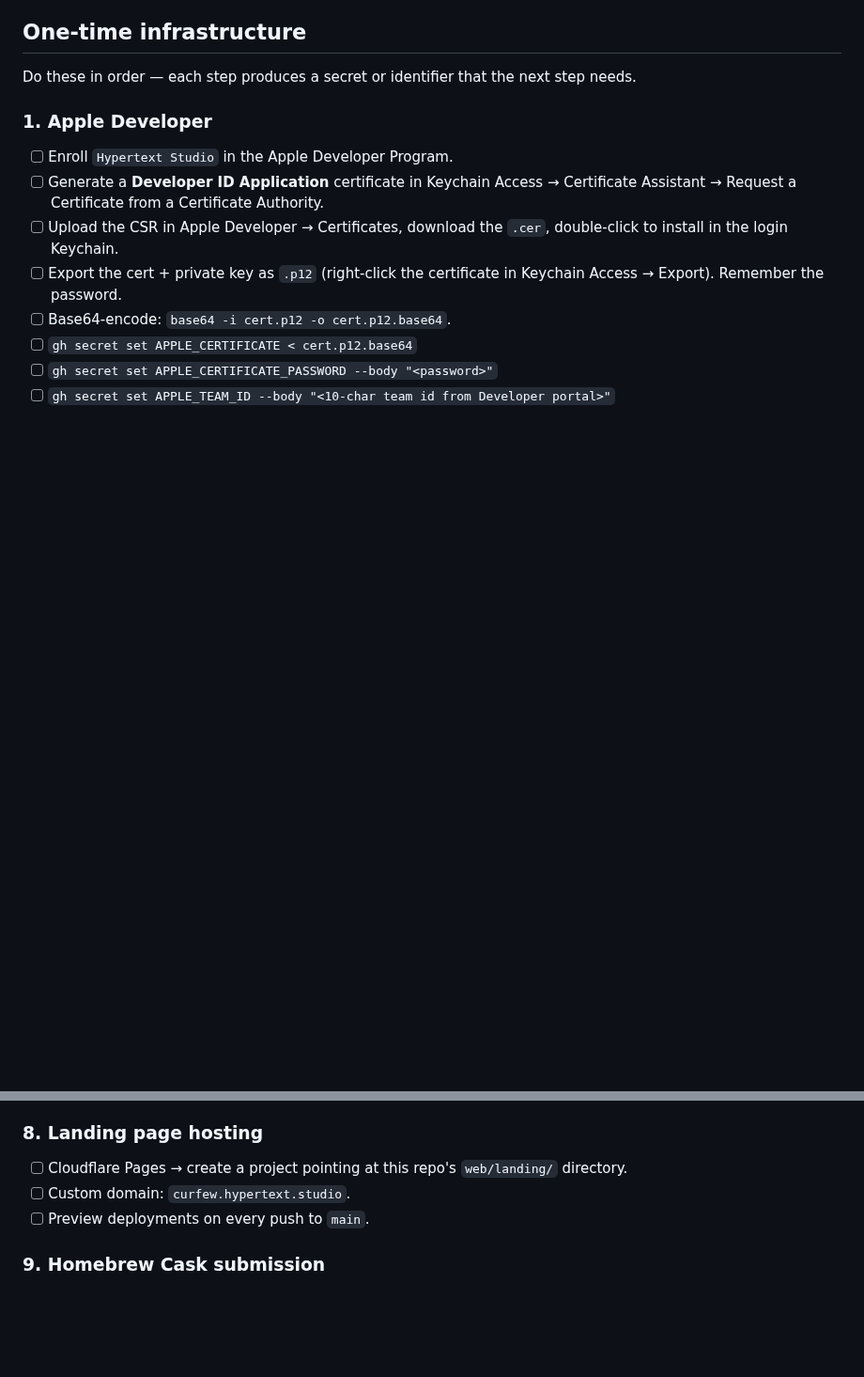
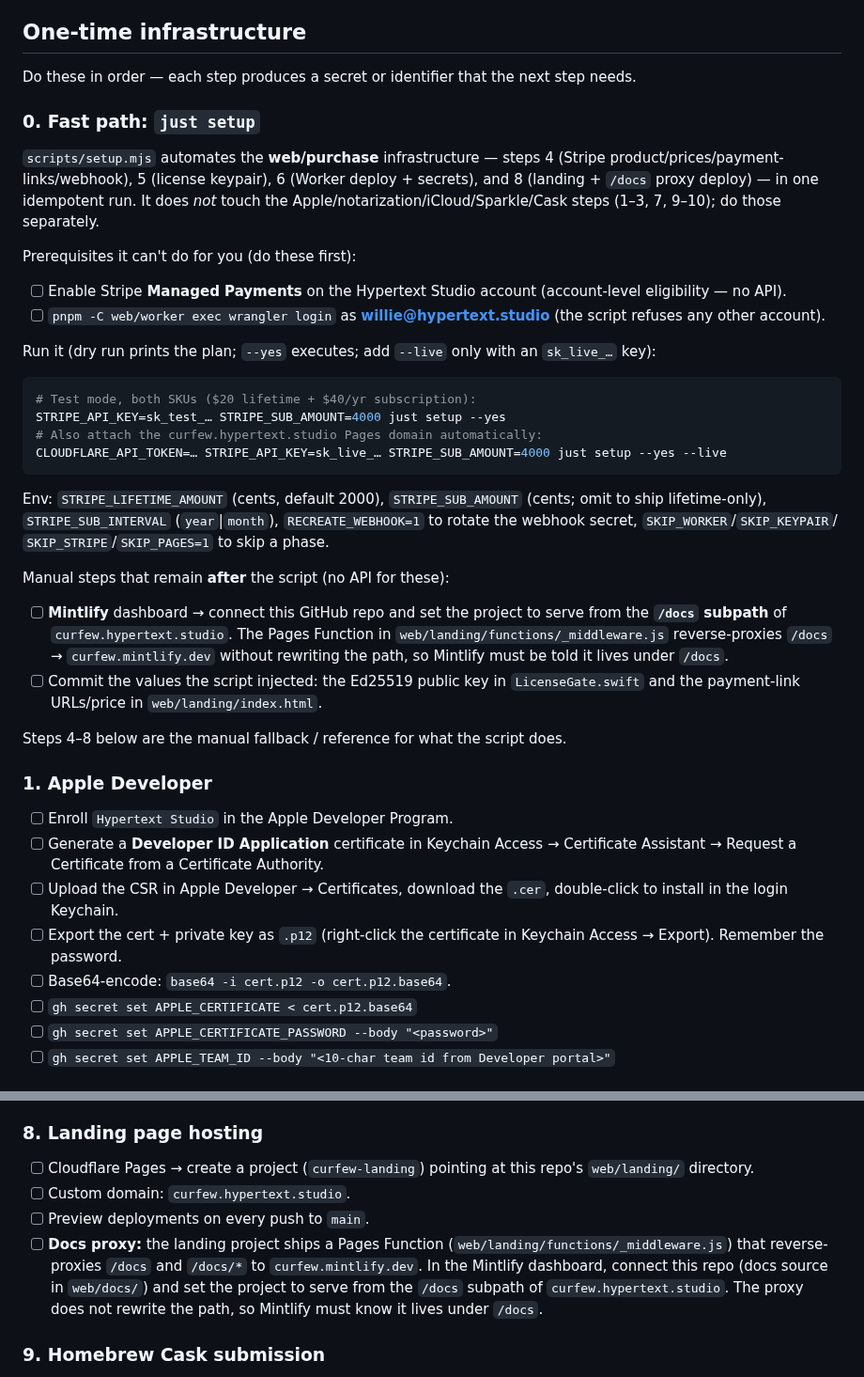
Before and after one commit to TheHypertextStudio/curfew, a Markdown page: scripts/release-checklist.md, 2 parts joined by grey strips. Shown at 94% size. Drawn GitHub-style; blank space fills up the shorter version.

Commit message:
docs: document just-setup handoff for stripe and mintlify
Add a "Fast path: just setup" section to the release checklist covering the
automated web/purchase setup, the two prerequisites it can't do (Managed
Payments enablement, wrangler login), the run command, and the manual steps that
remain after it — the Mintlify dashboard connect + /docs subpath, and committing
the injected values. Also correct the stale sub-price placeholder name and note
the docs proxy under landing hosting.

Co-Authored-By: Claude Opus 4.8 (1M context) <noreply@anthropic.com>

````diff
--- a/scripts/release-checklist.md
+++ b/scripts/release-checklist.md
@@ -8,6 +8,49 @@ disabled until every license-delivery prerequisite is verified.
 
 Do these in order — each step produces a secret or identifier that the
 next step needs.
+
+### 0. Fast path: `just setup`
+
+`scripts/setup.mjs` automates the **web/purchase** infrastructure — steps 4
+(Stripe product/prices/payment-links/webhook), 5 (license keypair), 6
+(Worker deploy + secrets), and 8 (landing + `/docs` proxy deploy) — in one
+idempotent run. It does *not* touch the Apple/notarization/iCloud/Sparkle/Cask
+steps (1–3, 7, 9–10); do those separately.
+
+Prerequisites it can't do for you (do these first):
+
+- [ ] Enable Stripe **Managed Payments** on the Hypertext Studio account
+      (account-level eligibility — no API).
+- [ ] `pnpm -C web/worker exec wrangler login` as **willie@hypertext.studio**
+      (the script refuses any other account).
+
+Run it (dry run prints the plan; `--yes` executes; add `--live` only with an
+`sk_live_…` key):
+
+```sh
+# Test mode, both SKUs ($20 lifetime + $40/yr subscription):
+STRIPE_API_KEY=sk_test_… STRIPE_SUB_AMOUNT=4000 just setup --yes
+# Also attach the curfew.hypertext.studio Pages domain automatically:
+CLOUDFLARE_API_TOKEN=… STRIPE_API_KEY=sk_live_… STRIPE_SUB_AMOUNT=4000 just setup --yes --live
+```
+
+Env: `STRIPE_LIFETIME_AMOUNT` (cents, default 2000), `STRIPE_SUB_AMOUNT` (cents;
+omit to ship lifetime-only), `STRIPE_SUB_INTERVAL` (`year`|`month`),
+`RECREATE_WEBHOOK=1` to rotate the webhook secret, `SKIP_WORKER`/`SKIP_KEYPAIR`/
+`SKIP_STRIPE`/`SKIP_PAGES=1` to skip a phase.
+
+Manual steps that remain **after** the script (no API for these):
+
+- [ ] **Mintlify** dashboard → connect this GitHub repo and set the project to
+      serve from the **`/docs` subpath** of `curfew.hypertext.studio`. The Pages
+      Function in `web/landing/functions/_middleware.js` reverse-proxies
+      `/docs` → `curfew.mintlify.dev` without rewriting the path, so Mintlify
+      must be told it lives under `/docs`.
+- [ ] Commit the values the script injected: the Ed25519 public key in
+      `LicenseGate.swift` and the payment-link URLs/price in
+      `web/landing/index.html`.
+
+Steps 4–8 below are the manual fallback / reference for what the script does.
 
 ### 1. Apple Developer
 
@@ -124,9 +167,16 @@ a later signed build.
 
 ### 8. Landing page hosting
 
-- [ ] Cloudflare Pages → create a project pointing at this repo's `web/landing/` directory.
+- [ ] Cloudflare Pages → create a project (`curfew-landing`) pointing at this
+      repo's `web/landing/` directory.
 - [ ] Custom domain: `curfew.hypertext.studio`.
 - [ ] Preview deployments on every push to `main`.
+- [ ] **Docs proxy:** the landing project ships a Pages Function
+      (`web/landing/functions/_middleware.js`) that reverse-proxies `/docs` and
+      `/docs/*` to `curfew.mintlify.dev`. In the Mintlify dashboard, connect this
+      repo (docs source in `web/docs/`) and set the project to serve from the
+      `/docs` subpath of `curfew.hypertext.studio`. The proxy does not rewrite
+      the path, so Mintlify must know it lives under `/docs`.
 
 ### 9. Homebrew Cask submission
 
````
